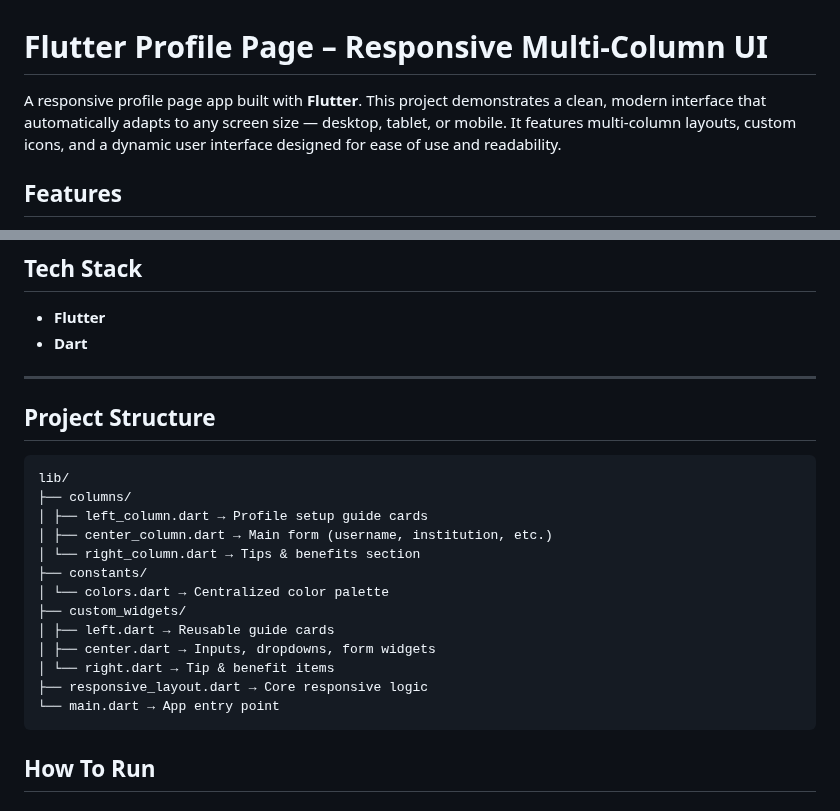
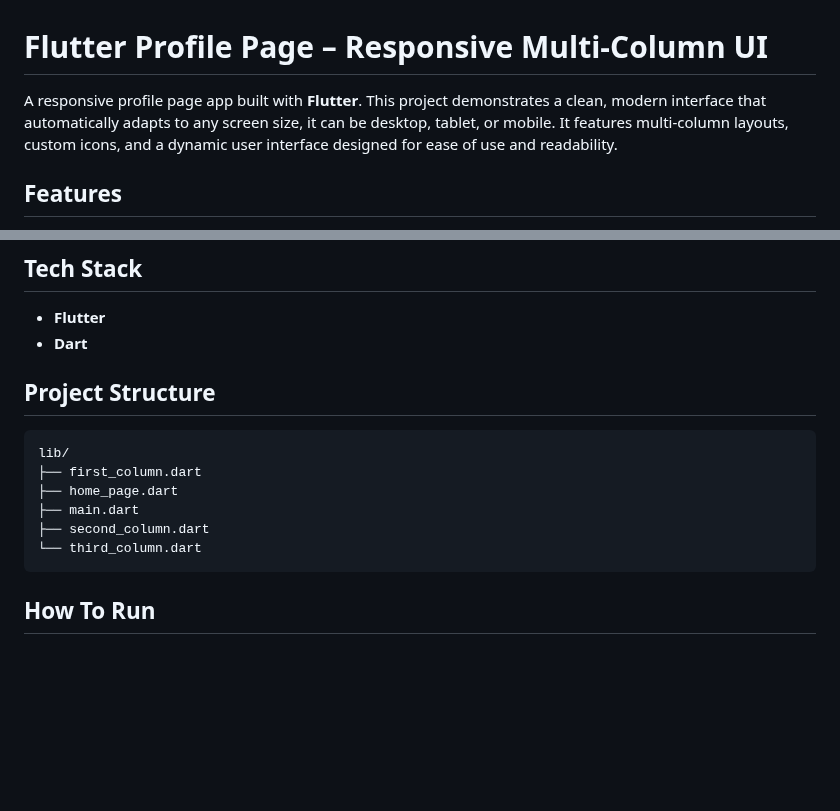
Before and after one commit to Syphaar/flutter-profile-page, a Markdown page: README.md, 2 parts joined by grey strips. Drawn GitHub-style; blank space fills up the shorter version.

Commit message:
Refine README content and image size
Updated project description for clarity and adjusted image dimensions.

````diff
--- a/README.md
+++ b/README.md
@@ -1,6 +1,6 @@
 # Flutter Profile Page – Responsive Multi-Column UI
 
-A responsive profile page app built with **Flutter**. This project demonstrates a clean, modern interface that automatically adapts to any screen size — desktop, tablet, or mobile. It features multi-column layouts, custom icons, and a dynamic user interface designed for ease of use and readability.
+A responsive profile page app built with **Flutter**. This project demonstrates a clean, modern interface that automatically adapts to any screen size, it can be desktop, tablet, or mobile. It features multi-column layouts, custom icons, and a dynamic user interface designed for ease of use and readability.
 
 <!-- ## Live Preview -->
 
@@ -69,23 +69,14 @@ All content is wrapped in `SingleChildScrollView` to ensure smooth vertical scro
 - **Flutter**
 - **Dart**
 
----
-
 ## Project Structure
 ```
 lib/
-├── columns/
-│ ├── left_column.dart → Profile setup guide cards
-│ ├── center_column.dart → Main form (username, institution, etc.)
-│ └── right_column.dart → Tips & benefits section
-├── constants/
-│ └── colors.dart → Centralized color palette
-├── custom_widgets/
-│ ├── left.dart → Reusable guide cards
-│ ├── center.dart → Inputs, dropdowns, form widgets
-│ └── right.dart → Tip & benefit items
-├── responsive_layout.dart → Core responsive logic
-└── main.dart → App entry point
+├── first_column.dart
+├── home_page.dart
+├── main.dart
+├── second_column.dart
+└── third_column.dart
 ```
 
 ## How To Run
````
Also changed, not shown: other parts of README.md (+2 -2 lines).
